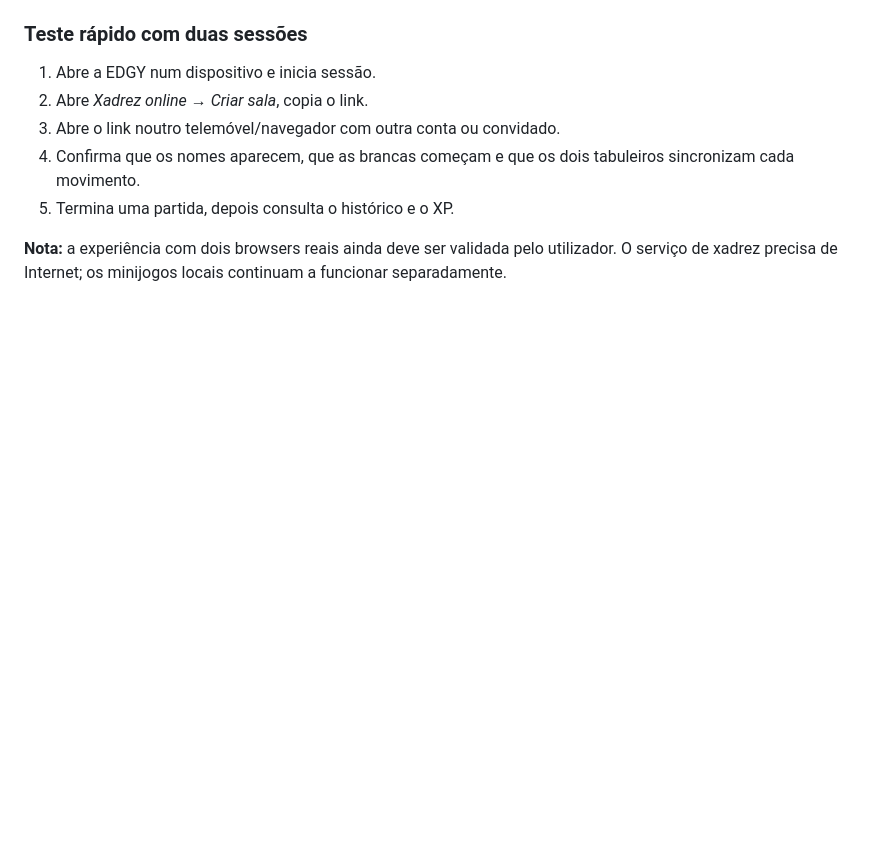
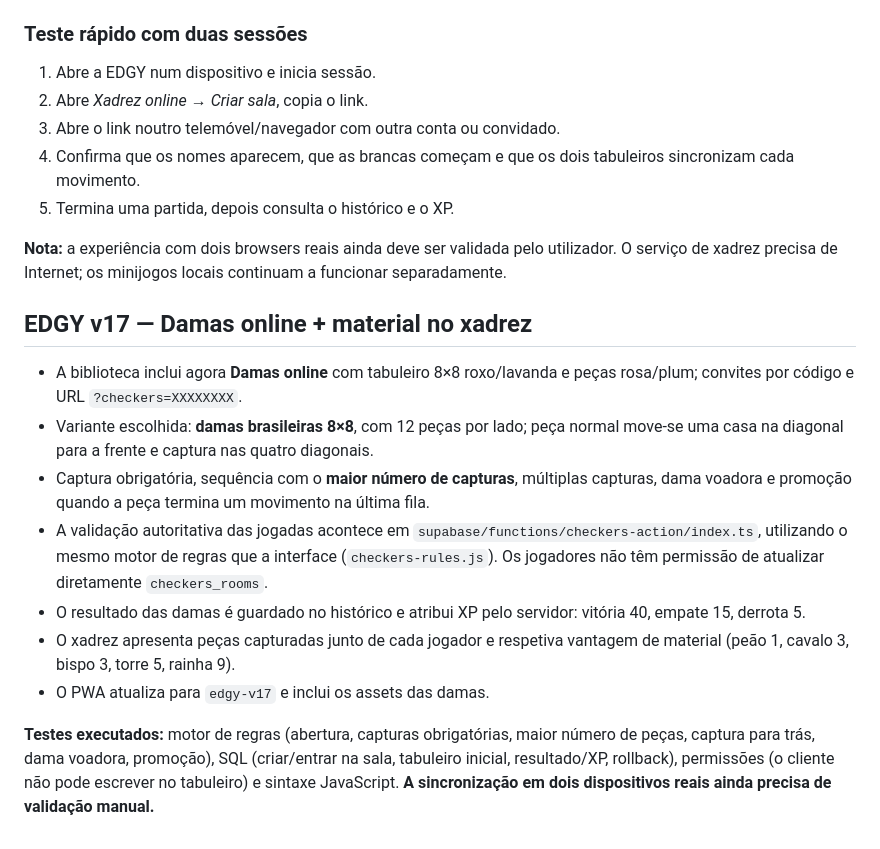
Before and after one commit to BPsBEAST/edgy-game-hub, a Markdown page: README.md, the part around the change. Rendered like a GitHub page; blank space fills up the shorter version.

Commit message:
docs: EDGY v17 checkers rules, material scoring and multiplayer validation

```diff
--- a/README.md
+++ b/README.md
@@ -80,3 +80,15 @@ A aplicação pública é uma versão experimental para amigos; ainda não há m
 5. Termina uma partida, depois consulta o histórico e o XP.
 
 **Nota:** a experiência com dois browsers reais ainda deve ser validada pelo utilizador. O serviço de xadrez precisa de Internet; os minijogos locais continuam a funcionar separadamente.
+
+## EDGY v17 — Damas online + material no xadrez
+
+- A biblioteca inclui agora **Damas online** com tabuleiro 8×8 roxo/lavanda e peças rosa/plum; convites por código e URL `?checkers=XXXXXXXX`.
+- Variante escolhida: **damas brasileiras 8×8**, com 12 peças por lado; peça normal move-se uma casa na diagonal para a frente e captura nas quatro diagonais.
+- Captura obrigatória, sequência com o **maior número de capturas**, múltiplas capturas, dama voadora e promoção quando a peça termina um movimento na última fila.
+- A validação autoritativa das jogadas acontece em `supabase/functions/checkers-action/index.ts`, utilizando o mesmo motor de regras que a interface (`checkers-rules.js`). Os jogadores não têm permissão de atualizar diretamente `checkers_rooms`.
+- O resultado das damas é guardado no histórico e atribui XP pelo servidor: vitória 40, empate 15, derrota 5.
+- O xadrez apresenta peças capturadas junto de cada jogador e respetiva vantagem de material (peão 1, cavalo 3, bispo 3, torre 5, rainha 9).
+- O PWA atualiza para `edgy-v17` e inclui os assets das damas.
+
+**Testes executados:** motor de regras (abertura, capturas obrigatórias, maior número de peças, captura para trás, dama voadora, promoção), SQL (criar/entrar na sala, tabuleiro inicial, resultado/XP, rollback), permissões (o cliente não pode escrever no tabuleiro) e sintaxe JavaScript. **A sincronização em dois dispositivos reais ainda precisa de validação manual.**
```
